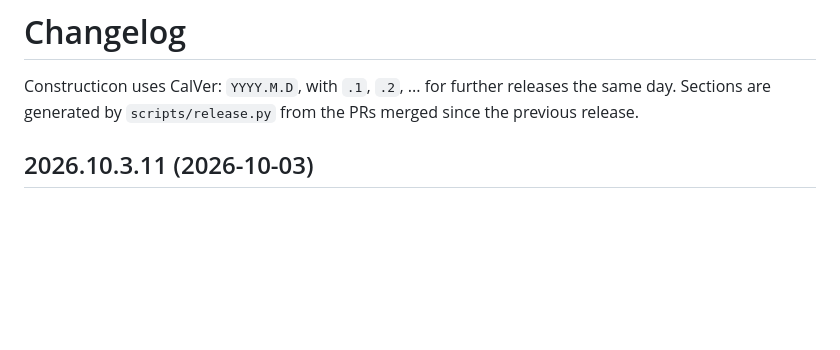
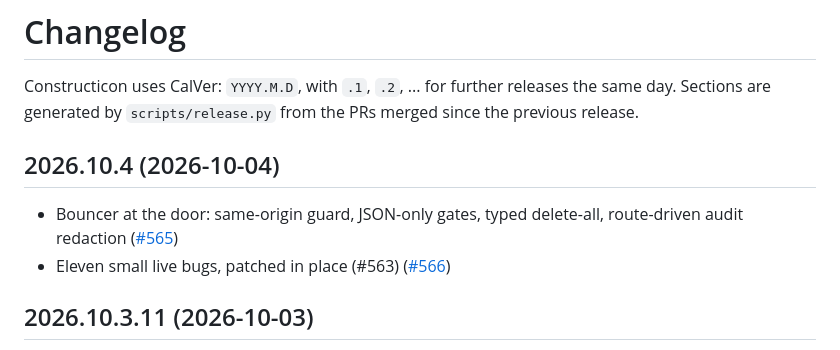
Before and after one commit to hooptiej/Constructicon, a Markdown page: CHANGELOG.md, the part around the change. Drawn GitHub-style; blank space fills up the shorter version.

Commit message:
chore(release): 2026.10.4
Co-Authored-By: Claude Opus 5.5 <noreply@anthropic.com>

```diff
--- a/CHANGELOG.md
+++ b/CHANGELOG.md
@@ -2,6 +2,11 @@
 
 Constructicon uses CalVer: `YYYY.M.D`, with `.1`, `.2`, ... for further releases the same day.
 Sections are generated by `scripts/release.py` from the PRs merged since the previous release.
+
+## 2026.10.4 (2026-10-04)
+
+- Bouncer at the door: same-origin guard, JSON-only gates, typed delete-all, route-driven audit redaction ([#565](https://github.com/hooptiej/Constructicon/pull/565))
+- Eleven small live bugs, patched in place (#563) ([#566](https://github.com/hooptiej/Constructicon/pull/566))
 
 ## 2026.10.3.11 (2026-10-03)
 
```
